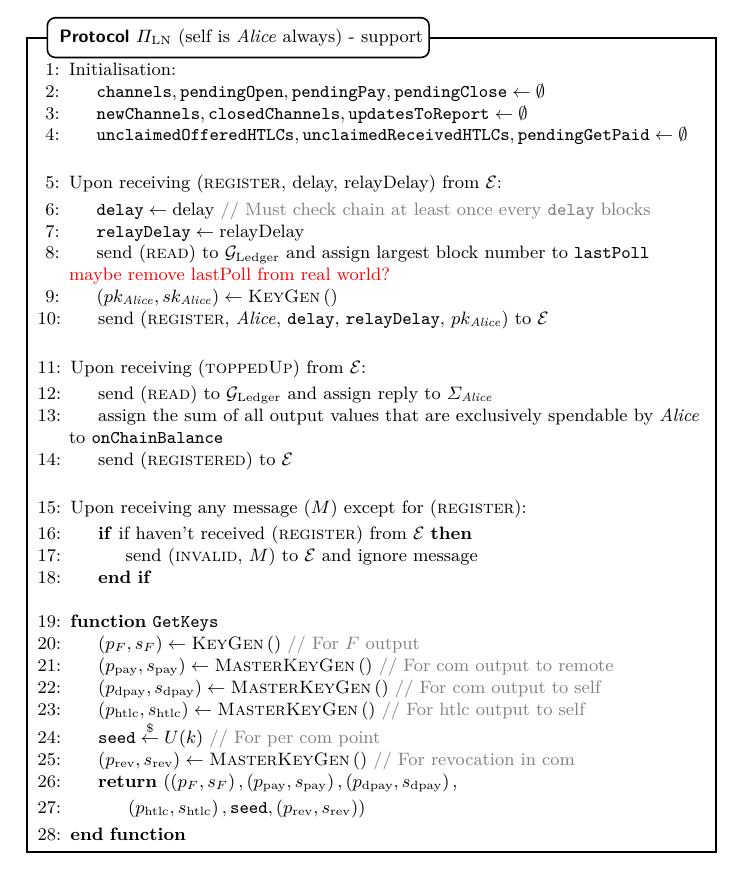
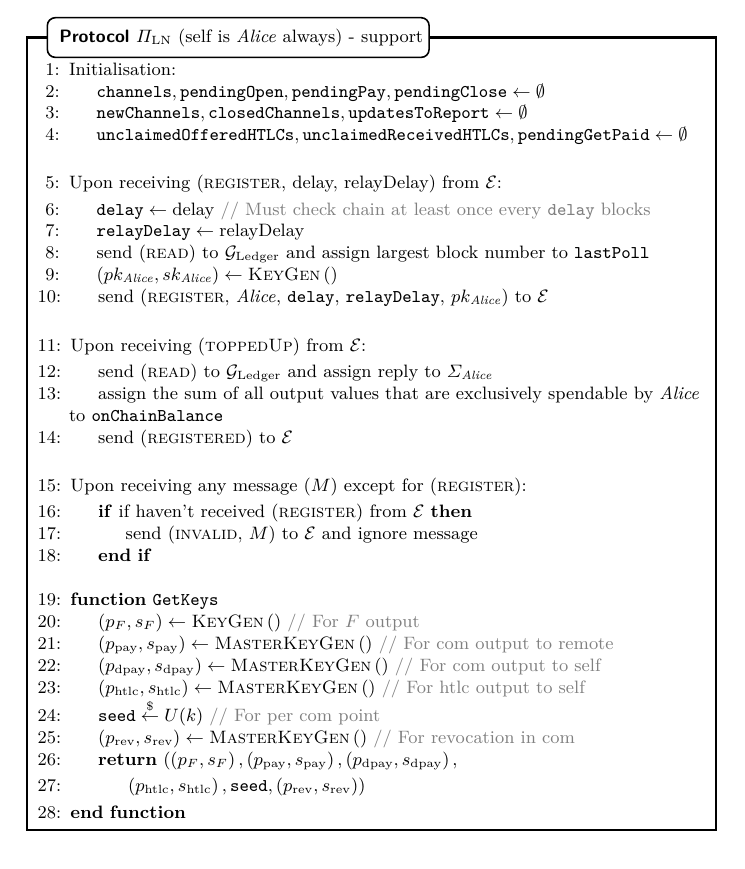
Before and after one commit to OrfeasLitos/PaymentChannels, a LaTeX paper (src/paymentChannels.tex, which reads src/protocol.tex): part of page 29 of 67, cut so that both start at the same text. Compiled offline with pdfLaTeX.

Commit message:
Comment out old TODO

```diff
--- a/src/protocol.tex
+++ b/src/protocol.tex
@@ -23,8 +23,8 @@
           \label{alg:protocol:support:delay}
           \State $\mathtt{relayDelay} \gets \mathrm{relayDelay}$
           \State send (\textsc{read}) to \ledger{} and assign largest block
-          number to \texttt{lastPoll} \TODO{maybe remove lastPoll from real
-          world?}
+          number to \texttt{lastPoll} % TODO maybe remove lastPoll from real
+          % world?
           \label{alg:protocol:support:lastpoll}
           \State $\left(pk_{\alice}, sk_{\alice}\right) \gets
           \textsc{KeyGen}\left(\right)$
```
